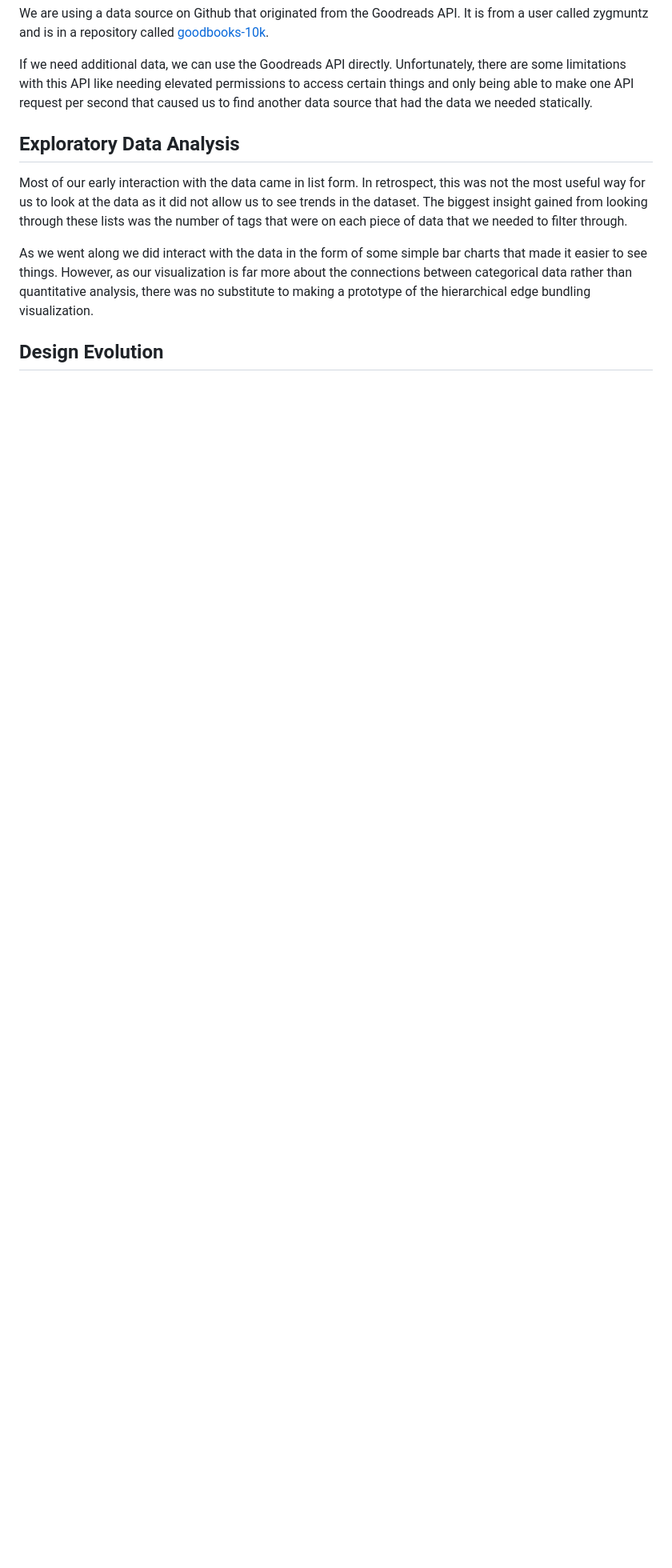
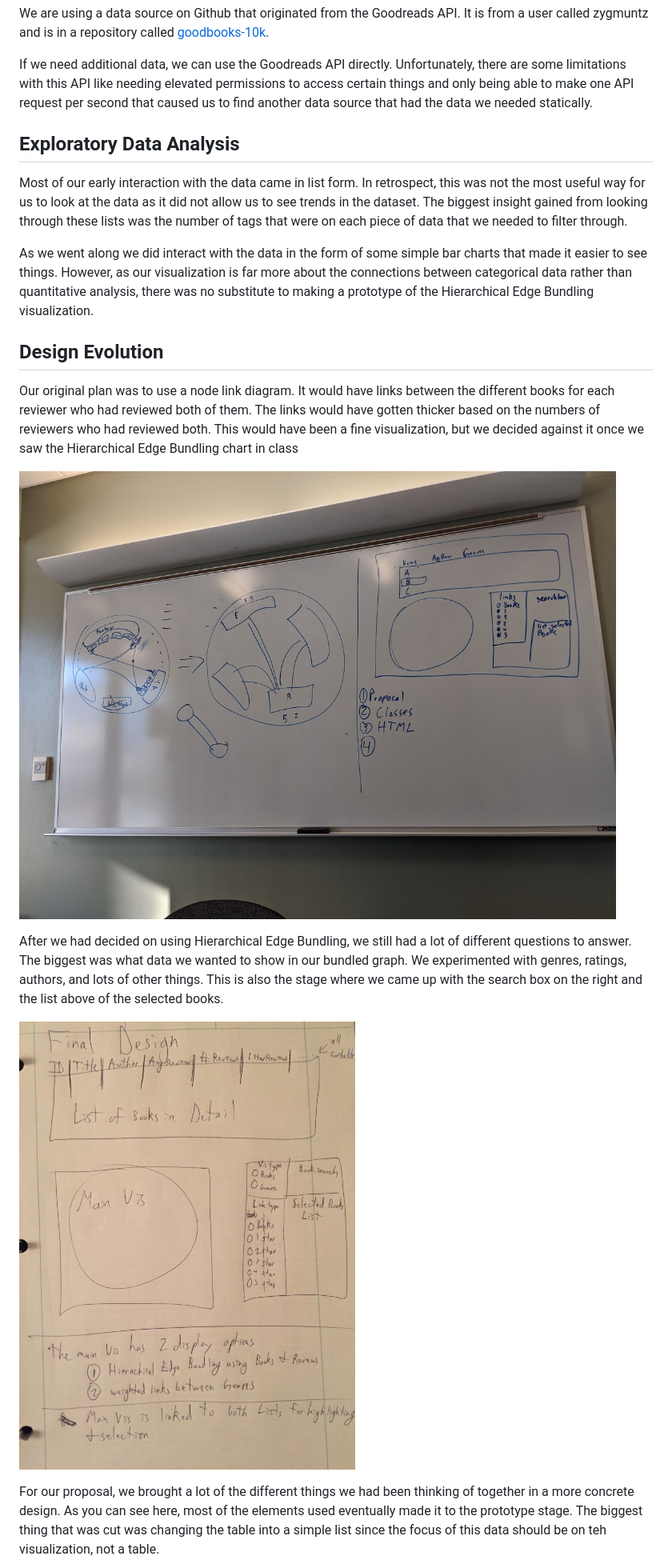
Before and after one commit to willbowden37/OnTheBoard, a Markdown page: process.md, the part around the change printed below. Shown: that part at 80% size. GitHub-like rendering; pictures changed too: images/EarlyEdgeBundling.jpg (added); blank space fills up the shorter version.

Commit message:
Process Book Prototype Finished

```diff
--- a/process.md
+++ b/process.md
@@ -52,8 +52,26 @@ that we needed to filter through.
 
 As we went along we did interact with the data in the form of some simple bar charts that made it easier
 to see things. However, as our visualization is far more about the connections between categorical data
-rather than quantitative analysis, there was no substitute to making a prototype of the hierarchical edge
-bundling visualization.
+rather than quantitative analysis, there was no substitute to making a prototype of the Hierarchical Edge
+Bundling visualization.
 
 ## Design Evolution
+Our original plan was to use a node link diagram. It would have links between the different books for
+each reviewer who had reviewed both of them. The links would have gotten thicker based on the numbers of
+reviewers who had reviewed both. This would have been a fine visualization, but we decided against it once
+we saw the Hierarchical Edge Bundling chart in class
 
+![EarlyEdgeBundling](images/EarlyEdgeBundling.jpg)
+
+After we had decided on using Hierarchical Edge Bundling, we still had a lot of different questions to
+answer. The biggest was what data we wanted to show in our bundled graph. We experimented with genres,
+ratings, authors, and lots of other things. This is also the stage where we came up with the search box
+on the right and the list above of the selected books.
+
+![ProposalFinalDesign](images/ProposalFinalDesign.jpg)
+
+For our proposal, we brought a lot of the different things we had been thinking of together in a more
+concrete design. As you can see here, most of the elements used eventually made it to the prototype stage.
+The biggest thing that was cut was changing the table into a simple list since the focus of this data
+should be on teh visualization, not a table.
+
```
Also changed, not shown: other parts of process.md (+12 -0 lines), initialProcess.md (+1 -1 lines), images/ProposalFinalDesign.jpg (renamed from images/FinalDesign.jpg), images/PrototypeLayout.jpg (added).
